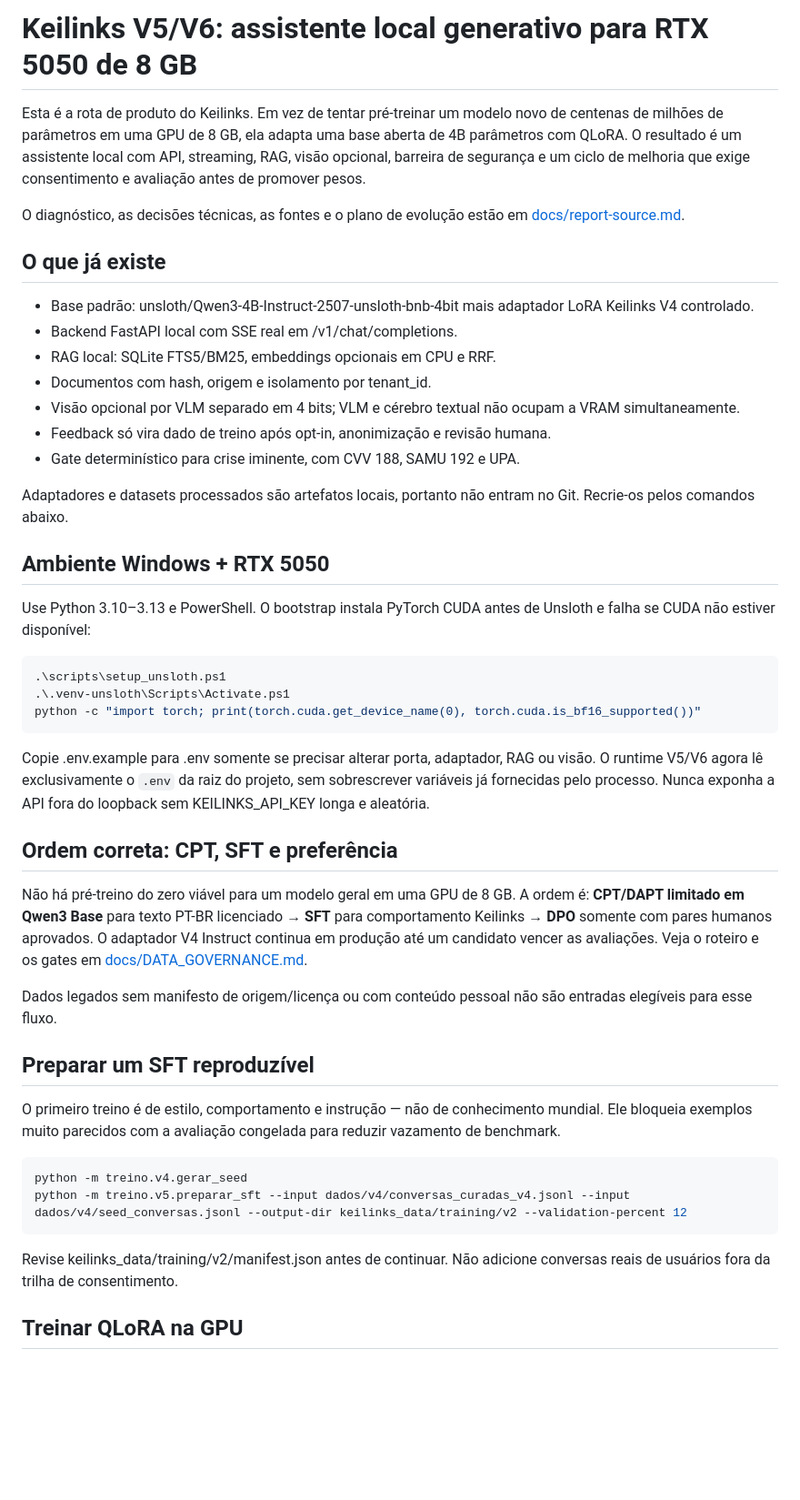
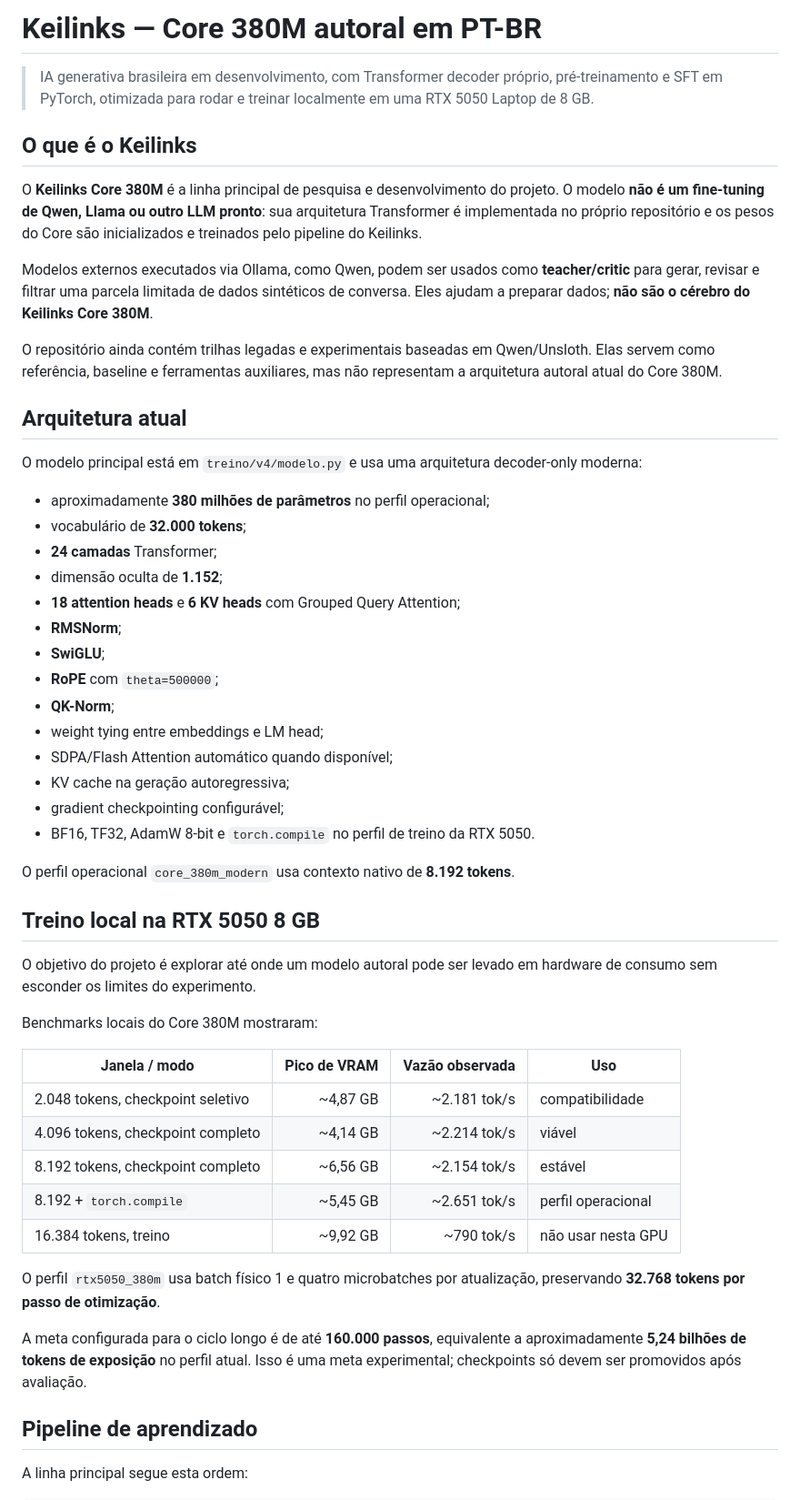
Before and after one commit to Camillox2/Keilinks, a Markdown page: README_V5.md, the part around one of its changes. Shown at 91% size. Drawn GitHub-style; blank space fills up the shorter version.

Commit message:
docs: atualiza README para Core 380M autoral

```diff
--- a/README_V5.md
+++ b/README_V5.md
@@ -1,70 +1,55 @@
-# Keilinks V5/V6: assistente local generativo para RTX 5050 de 8 GB
+# Keilinks — Core 380M autoral em PT-BR
 
-Esta é a rota de produto do Keilinks. Em vez de tentar pré-treinar um modelo
-novo de centenas de milhões de parâmetros em uma GPU de 8 GB, ela adapta uma
-base aberta de 4B parâmetros com QLoRA. O resultado é um assistente local com
-API, streaming, RAG, visão opcional, barreira de segurança e um ciclo de
-melhoria que exige consentimento e avaliação antes de promover pesos.
+> IA generativa brasileira em desenvolvimento, com Transformer decoder próprio, pré-treinamento e SFT em PyTorch, otimizada para rodar e treinar localmente em uma RTX 5050 Laptop de 8 GB.
 
-O diagnóstico, as decisões técnicas, as fontes e o plano de evolução estão em
-[docs/report-source.md](docs/report-source.md).
+## O que é o Keilinks
 
-## O que já existe
+O **Keilinks Core 380M** é a linha principal de pesquisa e desenvolvimento do projeto. O modelo **não é um fine-tuning de Qwen, Llama ou outro LLM pronto**: sua arquitetura Transformer é implementada no próprio repositório e os pesos do Core são inicializados e treinados pelo pipeline do Keilinks.
 
-- Base padrão: unsloth/Qwen3-4B-Instruct-2507-unsloth-bnb-4bit mais adaptador
-  LoRA Keilinks V4 controlado.
-- Backend FastAPI local com SSE real em /v1/chat/completions.
-- RAG local: SQLite FTS5/BM25, embeddings opcionais em CPU e RRF.
-- Documentos com hash, origem e isolamento por tenant_id.
-- Visão opcional por VLM separado em 4 bits; VLM e cérebro textual não ocupam
-  a VRAM simultaneamente.
-- Feedback só vira dado de treino após opt-in, anonimização e revisão humana.
-- Gate determinístico para crise iminente, com CVV 188, SAMU 192 e UPA.
+Modelos externos executados via Ollama, como Qwen, podem ser usados como **teacher/critic** para gerar, revisar e filtrar uma parcela limitada de dados sintéticos de conversa. Eles ajudam a preparar dados; **não são o cérebro do Keilinks Core 380M**.
 
-Adaptadores e datasets processados são artefatos locais, portanto não entram no
-Git. Recrie-os pelos comandos abaixo.
+O repositório ainda contém trilhas legadas e experimentais baseadas em Qwen/Unsloth. Elas servem como referência, baseline e ferramentas auxiliares, mas não representam a arquitetura autoral atual do Core 380M.
 
-## Ambiente Windows + RTX 5050
+## Arquitetura atual
 
-Use Python 3.10–3.13 e PowerShell. O bootstrap instala PyTorch CUDA antes de
-Unsloth e falha se CUDA não estiver disponível:
+O modelo principal está em `treino/v4/modelo.py` e usa uma arquitetura decoder-only moderna:
 
-~~~powershell
-.\scripts\setup_unsloth.ps1
-.\.venv-unsloth\Scripts\Activate.ps1
-python -c "import torch; print(torch.cuda.get_device_name(0), torch.cuda.is_bf16_supported())"
-~~~
+- aproximadamente **380 milhões de parâmetros** no perfil operacional;
+- vocabulário de **32.000 tokens**;
+- **24 camadas** Transformer;
+- dimensão oculta de **1.152**;
+- **18 attention heads** e **6 KV heads** com Grouped Query Attention;
+- **RMSNorm**;
+- **SwiGLU**;
+- **RoPE** com `theta=500000`;
+- **QK-Norm**;
+- weight tying entre embeddings e LM head;
+- SDPA/Flash Attention automático quando disponível;
+- KV cache na geração autoregressiva;
+- gradient checkpointing configurável;
+- BF16, TF32, AdamW 8-bit e `torch.compile` no perfil de treino da RTX 5050.
 
-Copie .env.example para .env somente se precisar alterar porta, adaptador, RAG
-ou visão. O runtime V5/V6 agora lê exclusivamente o `.env` da raiz do projeto,
-sem sobrescrever variáveis já fornecidas pelo processo. Nunca exponha a API
-fora do loopback sem KEILINKS_API_KEY longa e aleatória.
+O perfil operacional `core_380m_modern` usa contexto nativo de **8.192 tokens**.
 
-## Ordem correta: CPT, SFT e preferência
+## Treino local na RTX 5050 8 GB
 
-Não há pré-treino do zero viável para um modelo geral em uma GPU de 8 GB. A
-ordem é: **CPT/DAPT limitado em Qwen3 Base** para texto PT-BR licenciado →
-**SFT** para comportamento Keilinks → **DPO** somente com pares humanos
-aprovados. O adaptador V4 Instruct continua em produção até um candidato vencer
-as avaliações. Veja o roteiro e os gates em
-[docs/DATA_GOVERNANCE.md](docs/DATA_GOVERNANCE.md).
+O objetivo do projeto é explorar até onde um modelo autoral pode ser levado em hardware de consumo sem esconder os limites do experimento.
 
-Dados legados sem manifesto de origem/licença ou com conteúdo pessoal não são
-entradas elegíveis para esse fluxo.
+Benchmarks locais do Core 380M mostraram:
 
-## Preparar um SFT reproduzível
+| Janela / modo | Pico de VRAM | Vazão observada | Uso |
+| --- | ---: | ---: | --- |
+| 2.048 tokens, checkpoint seletivo | ~4,87 GB | ~2.181 tok/s | compatibilidade |
+| 4.096 tokens, checkpoint completo | ~4,14 GB | ~2.214 tok/s | viável |
+| 8.192 tokens, checkpoint completo | ~6,56 GB | ~2.154 tok/s | estável |
+| 8.192 + `torch.compile` | ~5,45 GB | ~2.651 tok/s | perfil operacional |
+| 16.384 tokens, treino | ~9,92 GB | ~790 tok/s | não usar nesta GPU |
 
-O primeiro treino é de estilo, comportamento e instrução — não de conhecimento
-mundial. Ele bloqueia exemplos muito parecidos com a avaliação congelada para
-reduzir vazamento de benchmark.
+O perfil `rtx5050_380m` usa batch físico 1 e quatro microbatches por atualização, preservando **32.768 tokens por passo de otimização**.
 
-~~~powershell
-python -m treino.v4.gerar_seed
-python -m treino.v5.preparar_sft --input dados/v4/conversas_curadas_v4.jsonl --input dados/v4/seed_conversas.jsonl --output-dir keilinks_data/training/v2 --validation-percent 12
-~~~
+A meta configurada para o ciclo longo é de até **160.000 passos**, equivalente a aproximadamente **5,24 bilhões de tokens de exposição** no perfil atual. Isso é uma meta experimental; checkpoints só devem ser promovidos após avaliação.
 
-Revise keilinks_data/training/v2/manifest.json antes de continuar. Não adicione
-conversas reais de usuários fora da trilha de consentimento.
+## Pipeline de aprendizado
 
-## Treinar QLoRA na GPU
+A linha principal segue esta ordem:
 
```
Also changed, not shown: other parts of README_V5.md (+147 -62 lines).
